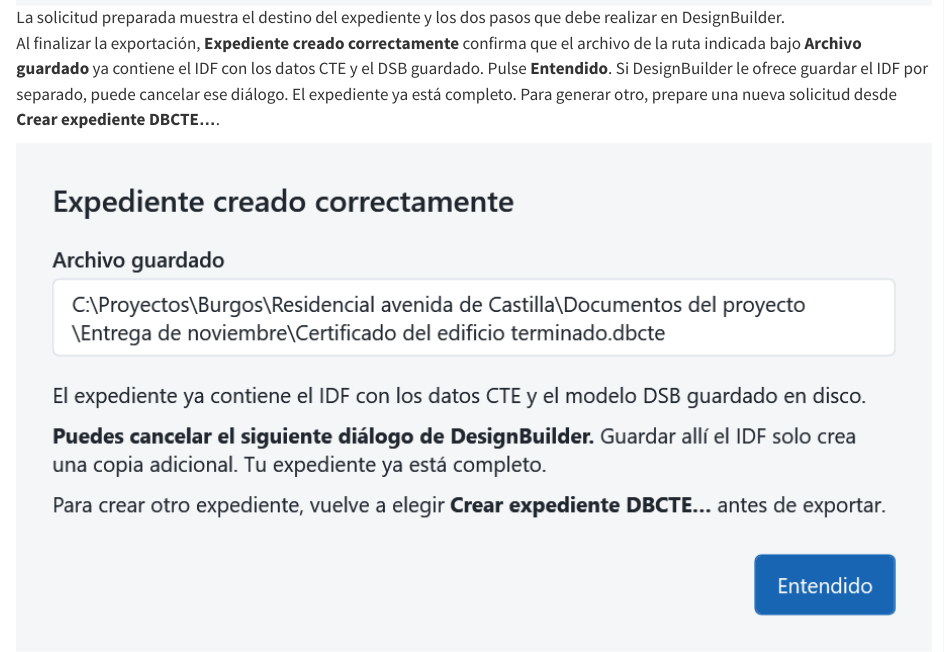
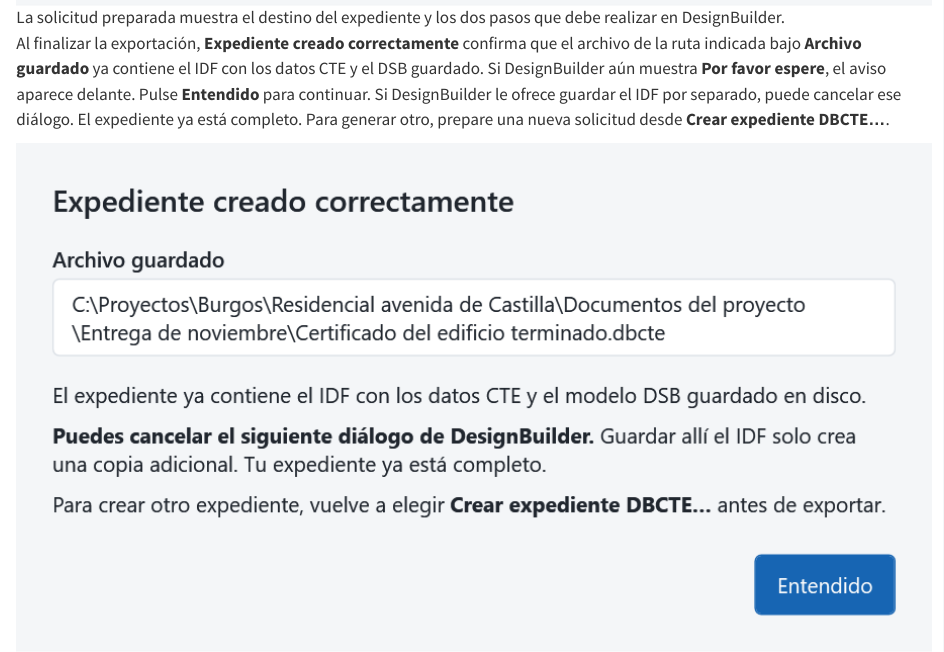
Before and after one commit to ecoeficiente/ayudacte, a Quarto document (editorial/avisos-expediente/avisos.qmd): the page in a window 1100 px wide, from 610 px down. Rendered offline with R 4.5, knitr and Pandoc in place of Quarto, with nearby package versions.

Commit message:
Preparar la indicación de Entendido durante la exportación

```diff
--- a/editorial/avisos-expediente/avisos.qmd
+++ b/editorial/avisos-expediente/avisos.qmd
@@ -2,6 +2,6 @@ Al elegir el destino del archivo `.dbcte`, aparece **Solicitud preparada · Pend
 
 ![La solicitud preparada muestra el destino del expediente y los dos pasos que debe realizar en DesignBuilder.](solicitud-preparada.png){width=100%}
 
-Al finalizar la exportación, **Expediente creado correctamente** confirma que el archivo de la ruta indicada bajo **Archivo guardado** ya contiene el IDF con los datos CTE y el DSB guardado. Pulse **Entendido**. Si DesignBuilder le ofrece guardar el IDF por separado, puede cancelar ese diálogo. El expediente ya está completo. Para generar otro, prepare una nueva solicitud desde **Crear expediente DBCTE…**.
+Al finalizar la exportación, **Expediente creado correctamente** confirma que el archivo de la ruta indicada bajo **Archivo guardado** ya contiene el IDF con los datos CTE y el DSB guardado. Si DesignBuilder aún muestra **Por favor espere**, el aviso aparece delante. Pulse **Entendido** para continuar. Si DesignBuilder le ofrece guardar el IDF por separado, puede cancelar ese diálogo. El expediente ya está completo. Para generar otro, prepare una nueva solicitud desde **Crear expediente DBCTE…**.
 
 ![El aviso de creación permite copiar la ruta del expediente y aclara que guardar otra copia del IDF es opcional.](expediente-creado.png){width=100%}
```
